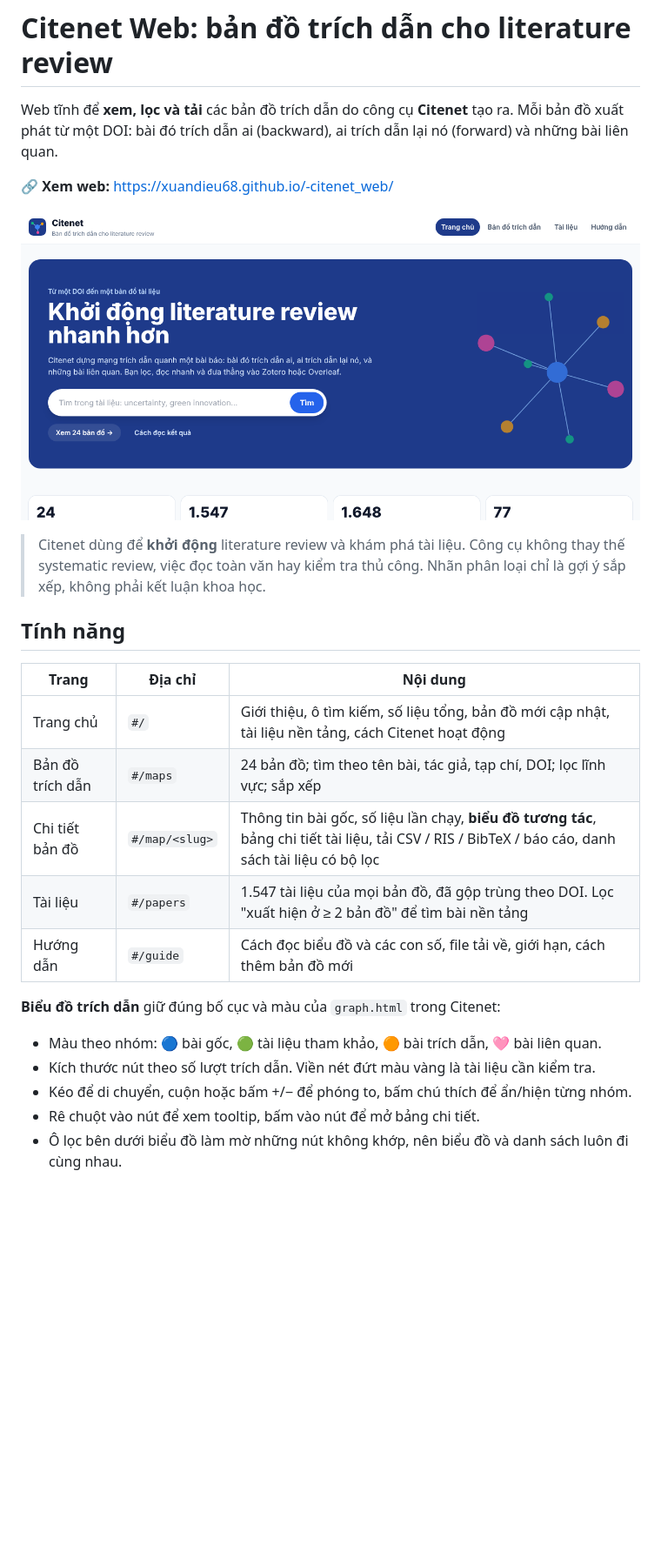
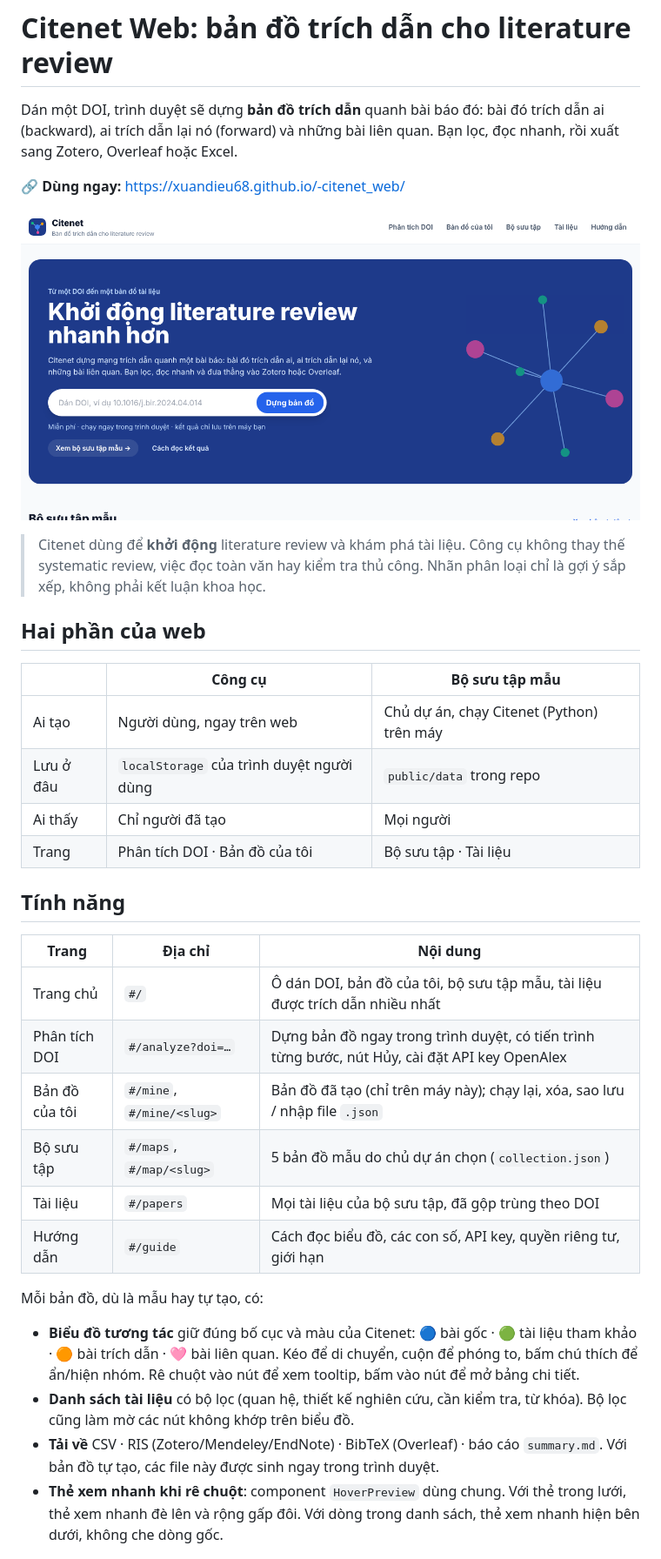
Before and after one commit to xuandieu68/-citenet_web, a Markdown page: README.md, the part around one of its changes. Shown at 87% size. GitHub-like rendering; pictures changed too: docs/images/home.png; blank space fills up the shorter version.

```diff
--- a/README.md
+++ b/README.md
@@ -1,29 +1,38 @@
 # Citenet Web: bản đồ trích dẫn cho literature review
 
-Web tĩnh để **xem, lọc và tải** các bản đồ trích dẫn do công cụ **Citenet** tạo ra. Mỗi bản đồ xuất phát từ một DOI: bài đó trích dẫn ai (backward), ai trích dẫn lại nó (forward) và những bài liên quan.
+Dán một DOI, trình duyệt sẽ dựng **bản đồ trích dẫn** quanh bài báo đó: bài đó trích dẫn ai (backward), ai trích dẫn lại nó (forward) và những bài liên quan. Bạn lọc, đọc nhanh, rồi xuất sang Zotero, Overleaf hoặc Excel.
 
-🔗 **Xem web:** https://xuandieu68.github.io/-citenet_web/
+🔗 **Dùng ngay:** https://xuandieu68.github.io/-citenet_web/
 
 ![Trang chủ](docs/images/home.png)
 
 > Citenet dùng để **khởi động** literature review và khám phá tài liệu. Công cụ không thay thế systematic review, việc đọc toàn văn hay kiểm tra thủ công. Nhãn phân loại chỉ là gợi ý sắp xếp, không phải kết luận khoa học.
 
+## Hai phần của web
+
+| | **Công cụ** | **Bộ sưu tập mẫu** |
+|---|---|---|
+| Ai tạo | Người dùng, ngay trên web | Chủ dự án, chạy Citenet (Python) trên máy |
+| Lưu ở đâu | `localStorage` của trình duyệt người dùng | `public/data` trong repo |
+| Ai thấy | Chỉ người đã tạo | Mọi người |
+| Trang | Phân tích DOI · Bản đồ của tôi | Bộ sưu tập · Tài liệu |
+
 ## Tính năng
 
 | Trang | Địa chỉ | Nội dung |
 |---|---|---|
-| Trang chủ | `#/` | Giới thiệu, ô tìm kiếm, số liệu tổng, bản đồ mới cập nhật, tài liệu nền tảng, cách Citenet hoạt động |
-| Bản đồ trích dẫn | `#/maps` | 24 bản đồ; tìm theo tên bài, tác giả, tạp chí, DOI; lọc lĩnh vực; sắp xếp |
-| Chi tiết bản đồ | `#/map/<slug>` | Thông tin bài gốc, số liệu lần chạy, **biểu đồ tương tác**, bảng chi tiết tài liệu, tải CSV / RIS / BibTeX / báo cáo, danh sách tài liệu có bộ lọc |
-| Tài liệu | `#/papers` | 1.547 tài liệu của mọi bản đồ, đã gộp trùng theo DOI. Lọc "xuất hiện ở ≥ 2 bản đồ" để tìm bài nền tảng |
-| Hướng dẫn | `#/guide` | Cách đọc biểu đồ và các con số, file tải về, giới hạn, cách thêm bản đồ mới |
+| Trang chủ | `#/` | Ô dán DOI, bản đồ của tôi, bộ sưu tập mẫu, tài liệu được trích dẫn nhiều nhất |
+| Phân tích DOI | `#/analyze?doi=…` | Dựng bản đồ ngay trong trình duyệt, có tiến trình từng bước, nút Hủy, cài đặt API key OpenAlex |
+| Bản đồ của tôi | `#/mine`, `#/mine/<slug>` | Bản đồ đã tạo (chỉ trên máy này); chạy lại, xóa, sao lưu / nhập file `.json` |
+| Bộ sưu tập | `#/maps`, `#/map/<slug>` | 5 bản đồ mẫu do chủ dự án chọn (`collection.json`) |
+| Tài liệu | `#/papers` | Mọi tài liệu của bộ sưu tập, đã gộp trùng theo DOI |
+| Hướng dẫn | `#/guide` | Cách đọc biểu đồ, các con số, API key, quyền riêng tư, giới hạn |
 
-**Biểu đồ trích dẫn** giữ đúng bố cục và màu của `graph.html` trong Citenet:
-- Màu theo nhóm: 🔵 bài gốc, 🟢 tài liệu tham khảo, 🟠 bài trích dẫn, 🩷 bài liên quan.
-- Kích thước nút theo số lượt trích dẫn. Viền nét đứt màu vàng là tài liệu cần kiểm tra.
-- Kéo để di chuyển, cuộn hoặc bấm +/− để phóng to, bấm chú thích để ẩn/hiện từng nhóm.
-- Rê chuột vào nút để xem tooltip, bấm vào nút để mở bảng chi tiết.
-- Ô lọc bên dưới biểu đồ làm mờ những nút không khớp, nên biểu đồ và danh sách luôn đi cùng nhau.
+Mỗi bản đồ, dù là mẫu hay tự tạo, có:
+- **Biểu đồ tương tác** giữ đúng bố cục và màu của Citenet: 🔵 bài gốc · 🟢 tài liệu tham khảo · 🟠 bài trích dẫn · 🩷 bài liên quan. Kéo để di chuyển, cuộn để phóng to, bấm chú thích để ẩn/hiện nhóm. Rê chuột vào nút để xem tooltip, bấm vào nút để mở bảng chi tiết.
+- **Danh sách tài liệu** có bộ lọc (quan hệ, thiết kế nghiên cứu, cần kiểm tra, từ khóa). Bộ lọc cũng làm mờ các nút không khớp trên biểu đồ.
+- **Tải về** CSV · RIS (Zotero/Mendeley/EndNote) · BibTeX (Overleaf) · báo cáo `summary.md`. Với bản đồ tự tạo, các file này được sinh ngay trong trình duyệt.
+- **Thẻ xem nhanh khi rê chuột**: component `HoverPreview` dùng chung. Với thẻ trong lưới, thẻ xem nhanh đè lên và rộng gấp đôi. Với dòng trong danh sách, thẻ xem nhanh hiện bên dưới, không che dòng gốc.
 
 ![Biểu đồ](docs/images/graph.png)
 
```
Also changed, not shown: other parts of README.md (+58 -53 lines), docs/images/analyze.png (added), 5 other files.
